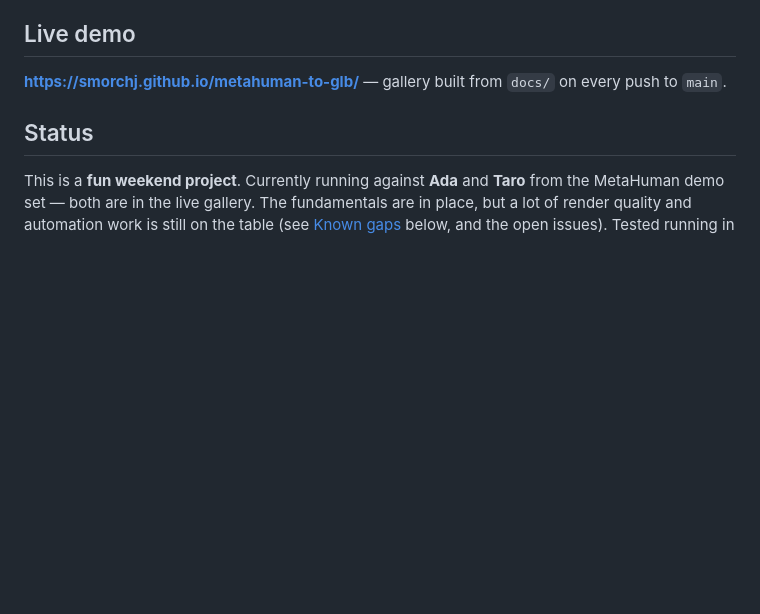
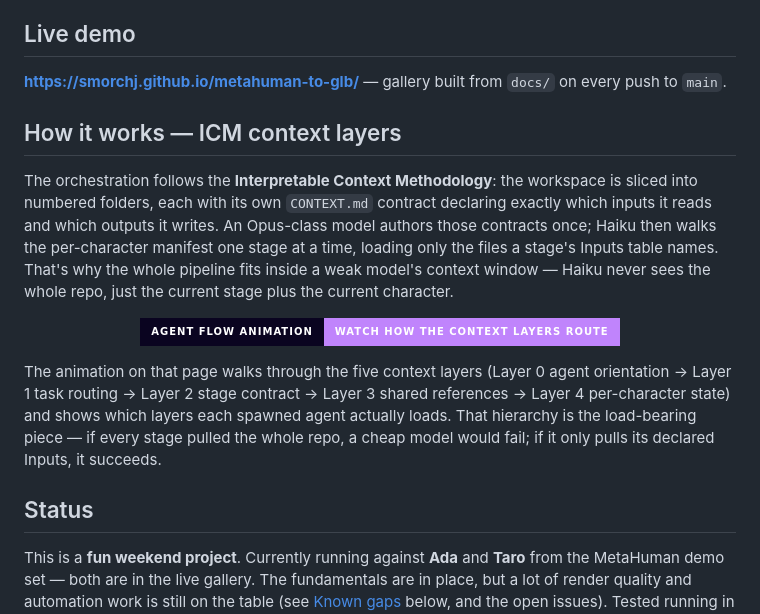
Before and after one commit to smorchj/metahuman-to-glb, a Markdown page: README.md, the part around the change. GitHub-like rendering; badges without logos; blank space fills up the shorter version.

Commit message:
README: add ICM context-layer explainer + agent flow animation link
New 'How it works — ICM context layers' section between Live demo and
Status. Explains the five-layer context model and why stage boundaries
are what let Haiku execute reliably. Includes a prominent badge linking
to the animated walkthrough at icm-agent-flow.html.

Hero banner untouched.

Co-Authored-By: Claude Opus 4.7 <noreply@anthropic.com>

```diff
--- a/README.md
+++ b/README.md
@@ -28,6 +28,30 @@ the stage's contract, runs the launcher, and updates a per-character manifest.
 
 **https://smorchj.github.io/metahuman-to-glb/** — gallery built from
 `docs/` on every push to `main`.
+
+## How it works — ICM context layers
+
+The orchestration follows the **Interpretable Context Methodology**: the
+workspace is sliced into numbered folders, each with its own
+`CONTEXT.md` contract declaring exactly which inputs it reads and which
+outputs it writes. An Opus-class model authors those contracts once;
+Haiku then walks the per-character manifest one stage at a time, loading
+only the files a stage's Inputs table names. That's why the whole
+pipeline fits inside a weak model's context window — Haiku never sees
+the whole repo, just the current stage plus the current character.
+
+<p align="center">
+  <a href="https://smorchj.github.io/metahuman-to-glb/icm-agent-flow.html">
+    <img src="https://img.shields.io/badge/AGENT%20FLOW%20ANIMATION-watch%20how%20the%20context%20layers%20route-C084FC?style=for-the-badge&labelColor=0a0420" alt="agent flow animation" />
+  </a>
+</p>
+
+The animation on that page walks through the five context layers
+(Layer 0 agent orientation → Layer 1 task routing → Layer 2 stage
+contract → Layer 3 shared references → Layer 4 per-character state) and
+shows which layers each spawned agent actually loads. That hierarchy is
+the load-bearing piece — if every stage pulled the whole repo, a cheap
+model would fail; if it only pulls its declared Inputs, it succeeds.
 
 ## Status
 
```
